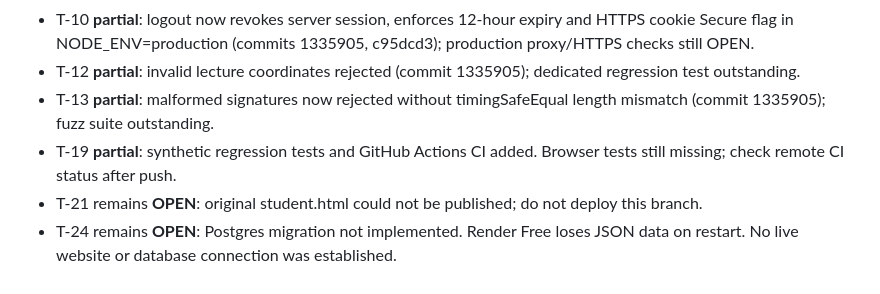
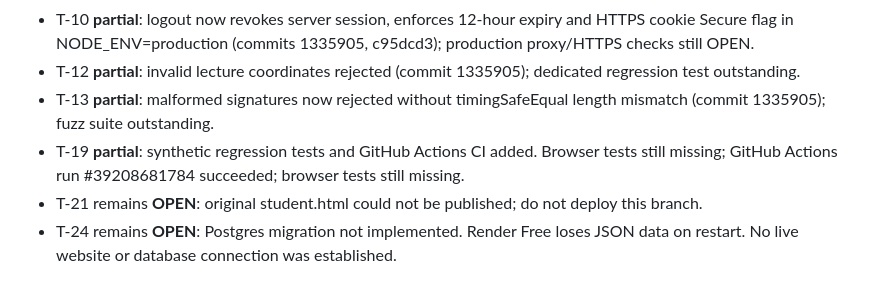
Before and after one commit to AM-naguib/Bata, a Markdown page: docs/TASKS.md, the part around the change. Rendered like a GitHub page.

Commit message:
docs: record verified passing GitHub Actions audit regression

```diff
--- a/docs/TASKS.md
+++ b/docs/TASKS.md
@@ -42,6 +42,6 @@ All remediation tasks are OPEN. [ ] means not implemented. Priority P0 blocks sa
 - T-10 **partial**: logout now revokes server session, enforces 12-hour expiry and HTTPS cookie Secure flag in NODE_ENV=production (commits 1335905, c95dcd3); production proxy/HTTPS checks still OPEN.
 - T-12 **partial**: invalid lecture coordinates rejected (commit 1335905); dedicated regression test outstanding.
 - T-13 **partial**: malformed signatures now rejected without timingSafeEqual length mismatch (commit 1335905); fuzz suite outstanding.
-- T-19 **partial**: synthetic regression tests and GitHub Actions CI added. Browser tests still missing; check remote CI status after push.
+- T-19 **partial**: synthetic regression tests and GitHub Actions CI added. Browser tests still missing; GitHub Actions run #39208681784 succeeded; browser tests still missing.
 - T-21 remains **OPEN**: original student.html could not be published; do not deploy this branch.
 - T-24 remains **OPEN**: Postgres migration not implemented. Render Free loses JSON data on restart. No live website or database connection was established.
```
